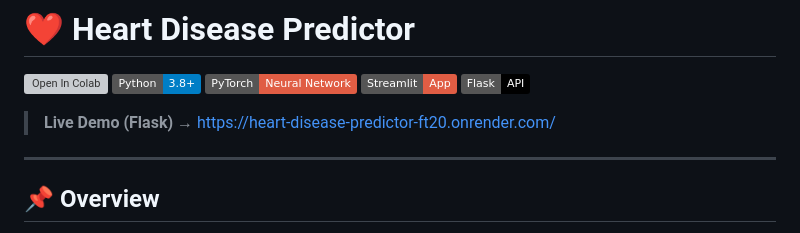
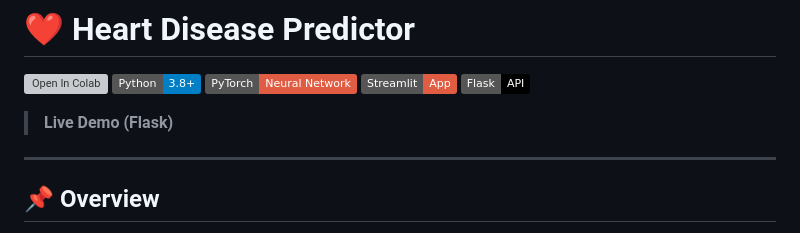
Before and after one commit to harshitha7104/HDP, a Markdown page: README.md, the part around the change. Rendered like a GitHub page; badges without logos; grey boxes are pictures that could not be loaded.

```diff
--- a/README.md
+++ b/README.md
@@ -6,7 +6,7 @@
 ![Streamlit](https://img.shields.io/badge/Streamlit-App-red?logo=streamlit)
 ![Flask](https://img.shields.io/badge/Flask-API-black?logo=flask)
 
-> **Live Demo (Flask)** → https://heart-disease-predictor-ft20.onrender.com/
+> **Live Demo (Flask)**
 
 ---
 
```
